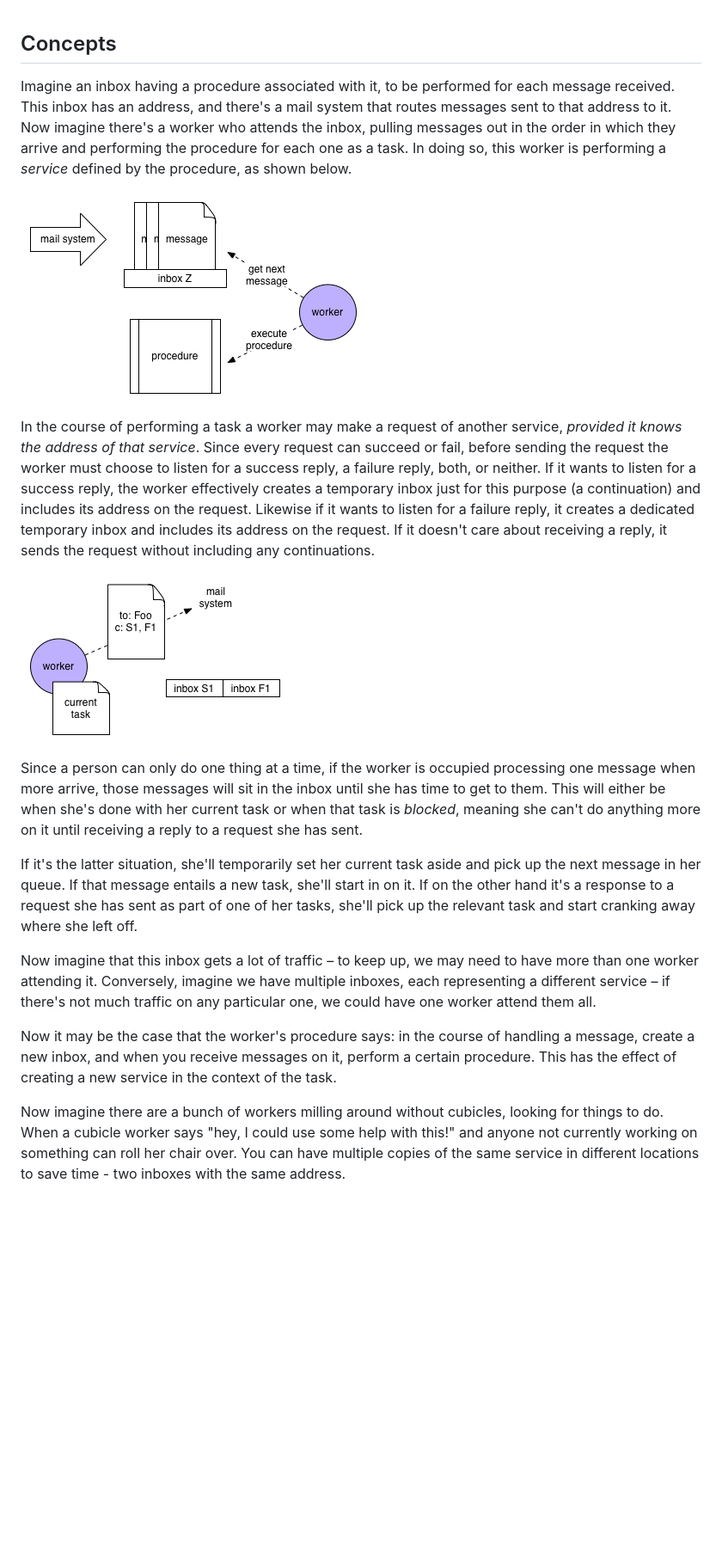
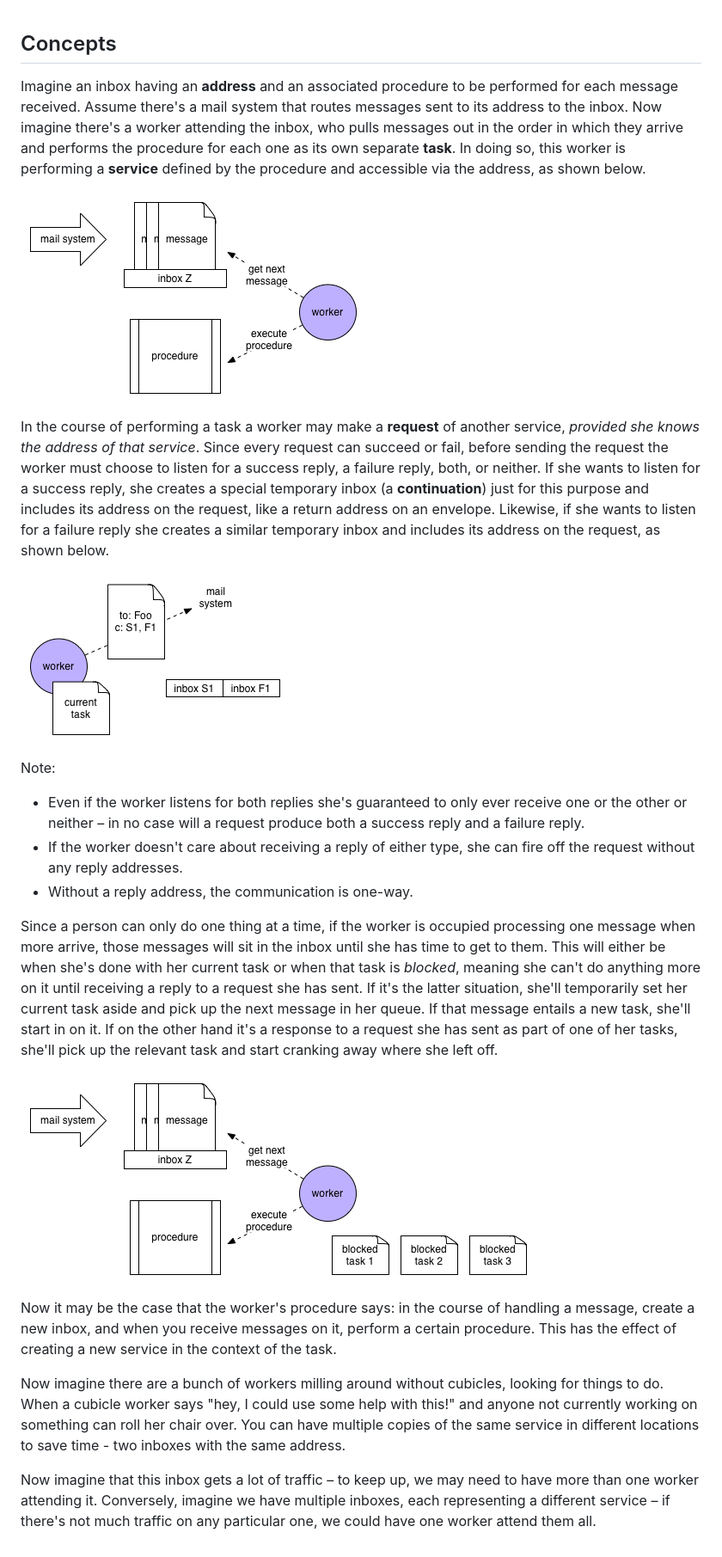
Before and after one commit to lo-language/velo, a Markdown page: docs/concepts.md, the part around the change. Shown: that part at 86% size. Drawn GitHub-style; pictures changed too: docs/images/concepts3.png (added); blank space fills up the shorter version.

Commit message:
improves concepts doc

```diff
--- a/docs/concepts.md
+++ b/docs/concepts.md
@@ -1,23 +1,28 @@
 ## Concepts
 
-Imagine an inbox having a procedure associated with it, to be performed for each message received. This inbox has an address, and there's a mail system that routes messages sent to that address to it. Now imagine there's a worker who attends the inbox, pulling messages out in the order in which they arrive and performing the procedure for each one as a task. In doing so, this worker is performing a *service* defined by the procedure, as shown below.
+Imagine an inbox having an **address** and an associated procedure to be performed for each message received. Assume there's a mail system that routes messages sent to its address to the inbox. Now imagine there's a worker attending the inbox, who pulls messages out in the order in which they arrive and performs the procedure for each one as its own separate **task**. In doing so, this worker is performing a **service** defined by the procedure and accessible via the address, as shown below.
 
 ![an exa service](images/concepts1.png "an exa service")
 
-In the course of performing a task a worker may make a request of another service, *provided it knows the address of that service*. Since every request can succeed or fail, before sending the request the worker must choose to listen for a success reply, a failure reply, both, or neither. If it wants to listen for a success reply, the worker effectively creates a temporary inbox just for this purpose (a continuation) and includes its address on the request. Likewise if it wants to listen for a failure reply, it creates a dedicated temporary inbox and includes its address on the request. If it doesn't care about receiving a reply, it sends the request without including any continuations.
+In the course of performing a task a worker may make a **request** of another service, *provided she knows the address of that service*. Since every request can succeed or fail, before sending the request the worker must choose to listen for a success reply, a failure reply, both, or neither. If she wants to listen for a success reply, she creates a special temporary inbox (a **continuation**) just for this purpose and includes its address on the request, like a return address on an envelope. Likewise, if she wants to listen for a failure reply she creates a similar temporary inbox and includes its address on the request, as shown below.
 
 ![a request](images/concepts2.png "an exa request")
 
-Since a person can only do one thing at a time, if the worker is occupied processing one message when more arrive, those messages will sit in the inbox until she has time to get to them. This will either be when she's done with her current task or when that task is *blocked*, meaning she can't do anything more on it until receiving a reply to a request she has sent.
+Note:
 
-If it's the latter situation, she'll temporarily set her current task aside and pick up the next message in her queue. If that message entails a new task, she'll start in on it. If on the other hand it's a response to a request she has sent as part of one of her tasks, she'll pick up the relevant task and start cranking away where she left off.
+- Even if the worker listens for both replies she's guaranteed to only ever receive one or the other or neither – in no case will a request produce both a success reply and a failure reply.
+- If the worker doesn't care about receiving a reply of either type, she can fire off the request without any reply addresses.
+- Without a reply address, the communication is one-way.
 
+Since a person can only do one thing at a time, if the worker is occupied processing one message when more arrive, those messages will sit in the inbox until she has time to get to them. This will either be when she's done with her current task or when that task is *blocked*, meaning she can't do anything more on it until receiving a reply to a request she has sent. If it's the latter situation, she'll temporarily set her current task aside and pick up the next message in her queue. If that message entails a new task, she'll start in on it. If on the other hand it's a response to a request she has sent as part of one of her tasks, she'll pick up the relevant task and start cranking away where she left off.
 
+![a suspended task](images/concepts3.png "a suspended request")
 
-
-Now imagine that this inbox gets a lot of traffic – to keep up, we may need to have more than one worker attending it. Conversely, imagine we have multiple inboxes, each representing a different service – if there's not much traffic on any particular one, we could have one worker attend them all.
 
 Now it may be the case that the worker's procedure says: in the course of handling a message, create a new inbox, and when you receive messages on it, perform a certain procedure. This has the effect of creating a new service in the context of the task.
 
 
 Now imagine there are a bunch of workers milling around without cubicles, looking for things to do. When a cubicle worker says "hey, I could use some help with this!" and anyone not currently working on something can roll her chair over.  You can have multiple copies of the same service in different locations to save time - two inboxes with the same address.
+
+
+Now imagine that this inbox gets a lot of traffic – to keep up, we may need to have more than one worker attending it. Conversely, imagine we have multiple inboxes, each representing a different service – if there's not much traffic on any particular one, we could have one worker attend them all.
```
Also changed, not shown: 1 other file.
